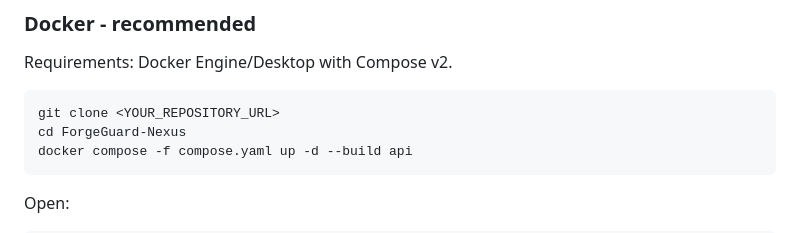
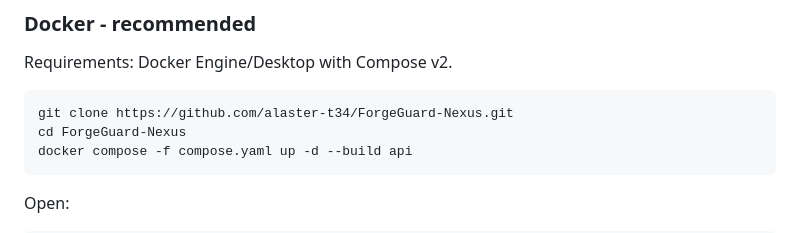
Before and after one commit to alaster-t34/ForgeGuard-Nexus, a Markdown page: README.md, the part around the change. GitHub-like rendering.

Commit message:
docs: fix public clone URL

````diff
--- a/README.md
+++ b/README.md
@@ -97,7 +97,7 @@ This is regression/safety-behavior evidence, not a plant safety case. See [`arti
 Requirements: Docker Engine/Desktop with Compose v2.
 
 ```bash
-git clone <YOUR_REPOSITORY_URL>
+git clone https://github.com/alaster-t34/ForgeGuard-Nexus.git
 cd ForgeGuard-Nexus
 docker compose -f compose.yaml up -d --build api
 ```
````
